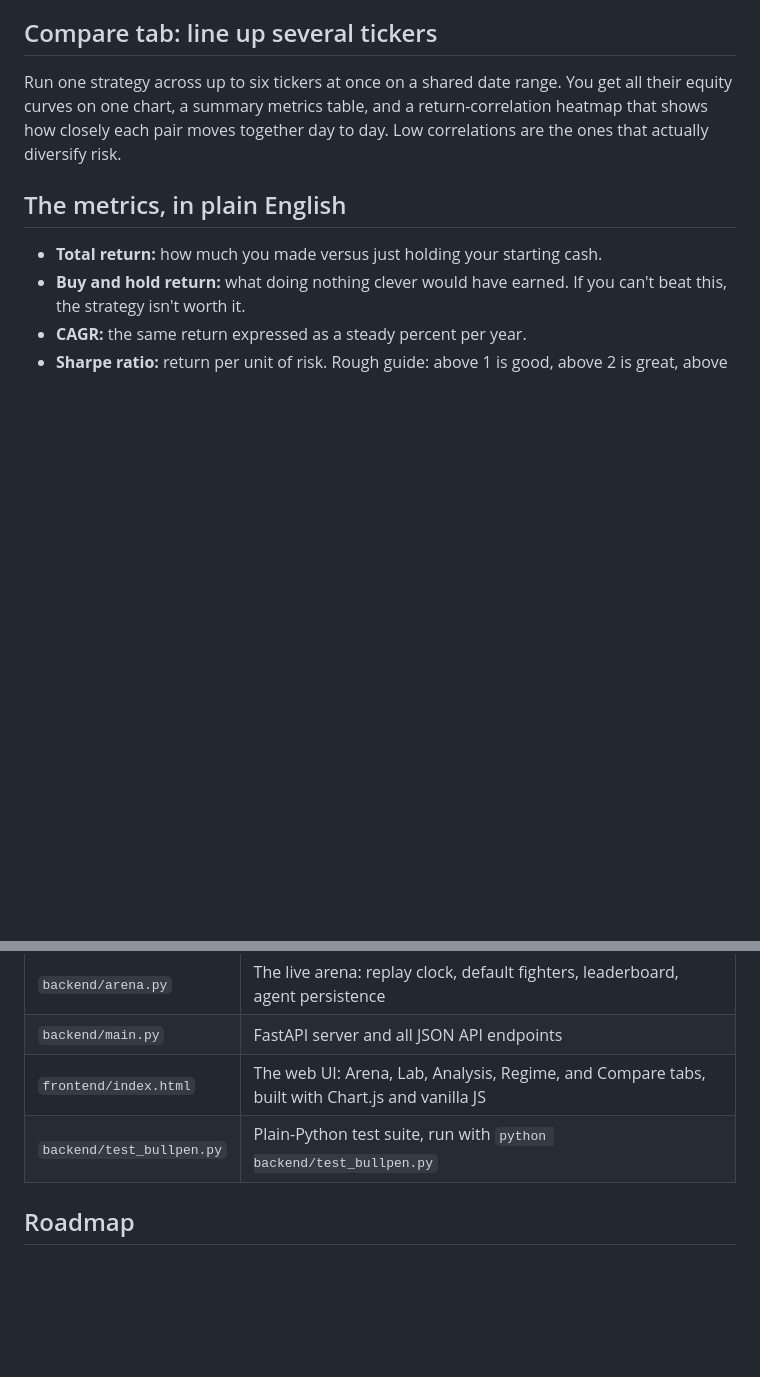
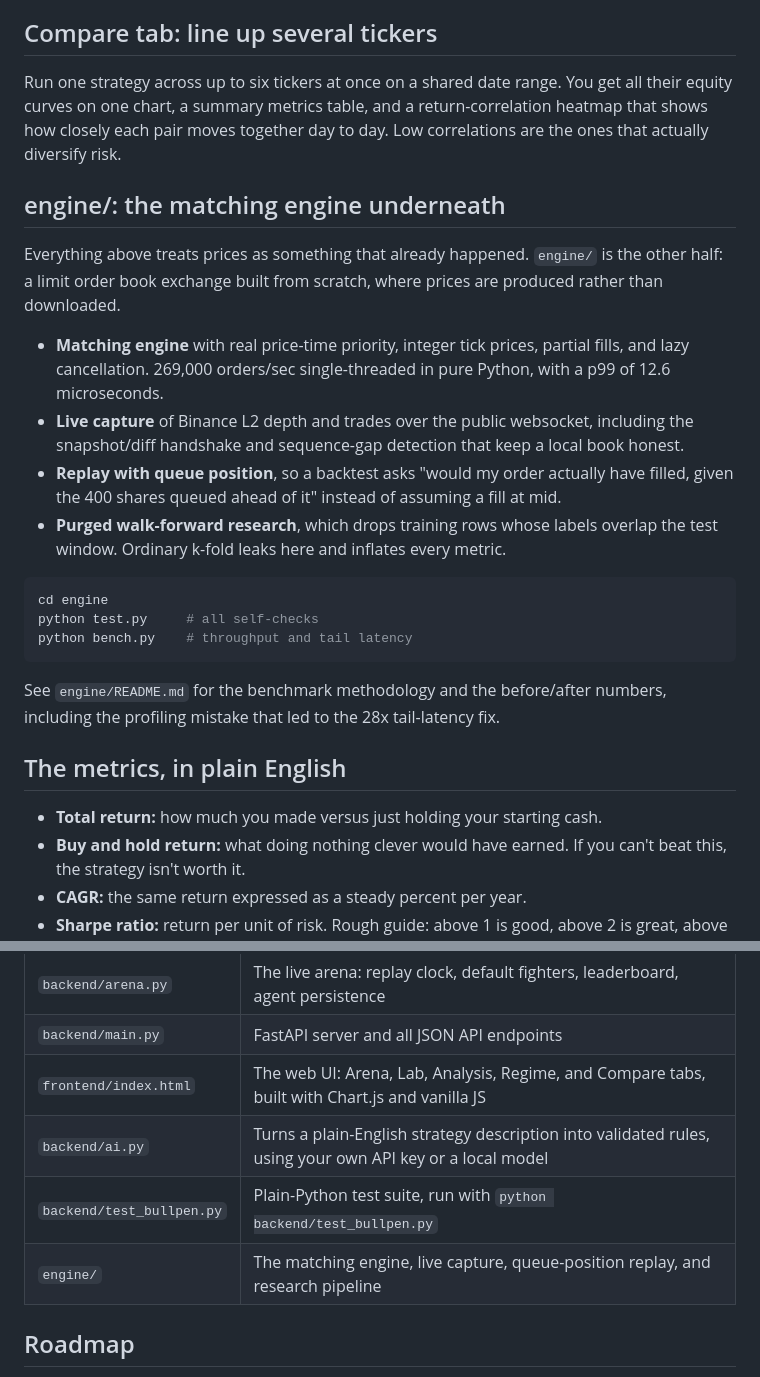
Before and after one commit to ZhuBryan/BullPen, a Markdown page: README.md, 2 parts joined by grey strips. Drawn GitHub-style; blank space fills up the shorter version.

Commit message:
Document the engine subproject in the README

````diff
--- a/README.md
+++ b/README.md
@@ -81,6 +81,23 @@ A few limitations worth being honest about:
 
 Run one strategy across up to six tickers at once on a shared date range. You get all their equity curves on one chart, a summary metrics table, and a return-correlation heatmap that shows how closely each pair moves together day to day. Low correlations are the ones that actually diversify risk.
 
+## engine/: the matching engine underneath
+
+Everything above treats prices as something that already happened. `engine/` is the other half: a limit order book exchange built from scratch, where prices are produced rather than downloaded.
+
+- **Matching engine** with real price-time priority, integer tick prices, partial fills, and lazy cancellation. 269,000 orders/sec single-threaded in pure Python, with a p99 of 12.6 microseconds.
+- **Live capture** of Binance L2 depth and trades over the public websocket, including the snapshot/diff handshake and sequence-gap detection that keep a local book honest.
+- **Replay with queue position**, so a backtest asks "would my order actually have filled, given the 400 shares queued ahead of it" instead of assuming a fill at mid.
+- **Purged walk-forward research**, which drops training rows whose labels overlap the test window. Ordinary k-fold leaks here and inflates every metric.
+
+```bash
+cd engine
+python test.py     # all self-checks
+python bench.py    # throughput and tail latency
+```
+
+See `engine/README.md` for the benchmark methodology and the before/after numbers, including the profiling mistake that led to the 28x tail-latency fix.
+
 ## The metrics, in plain English
 
 - **Total return:** how much you made versus just holding your starting cash.
@@ -109,7 +126,9 @@ A signal computed from today's close can only be traded tomorrow. The engine shi
 | `backend/arena.py` | The live arena: replay clock, default fighters, leaderboard, agent persistence |
 | `backend/main.py` | FastAPI server and all JSON API endpoints |
 | `frontend/index.html` | The web UI: Arena, Lab, Analysis, Regime, and Compare tabs, built with Chart.js and vanilla JS |
+| `backend/ai.py` | Turns a plain-English strategy description into validated rules, using your own API key or a local model |
 | `backend/test_bullpen.py` | Plain-Python test suite, run with `python backend/test_bullpen.py` |
+| `engine/` | The matching engine, live capture, queue-position replay, and research pipeline |
 
 ## Roadmap
 
````
